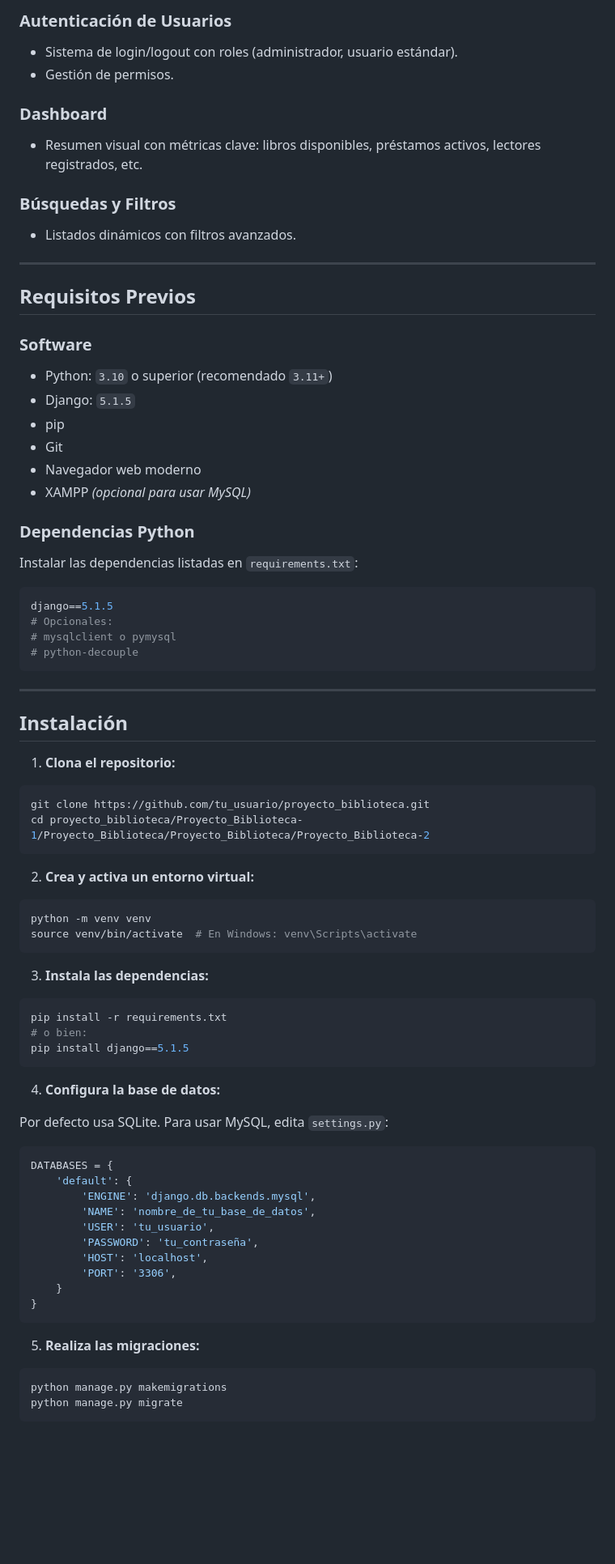
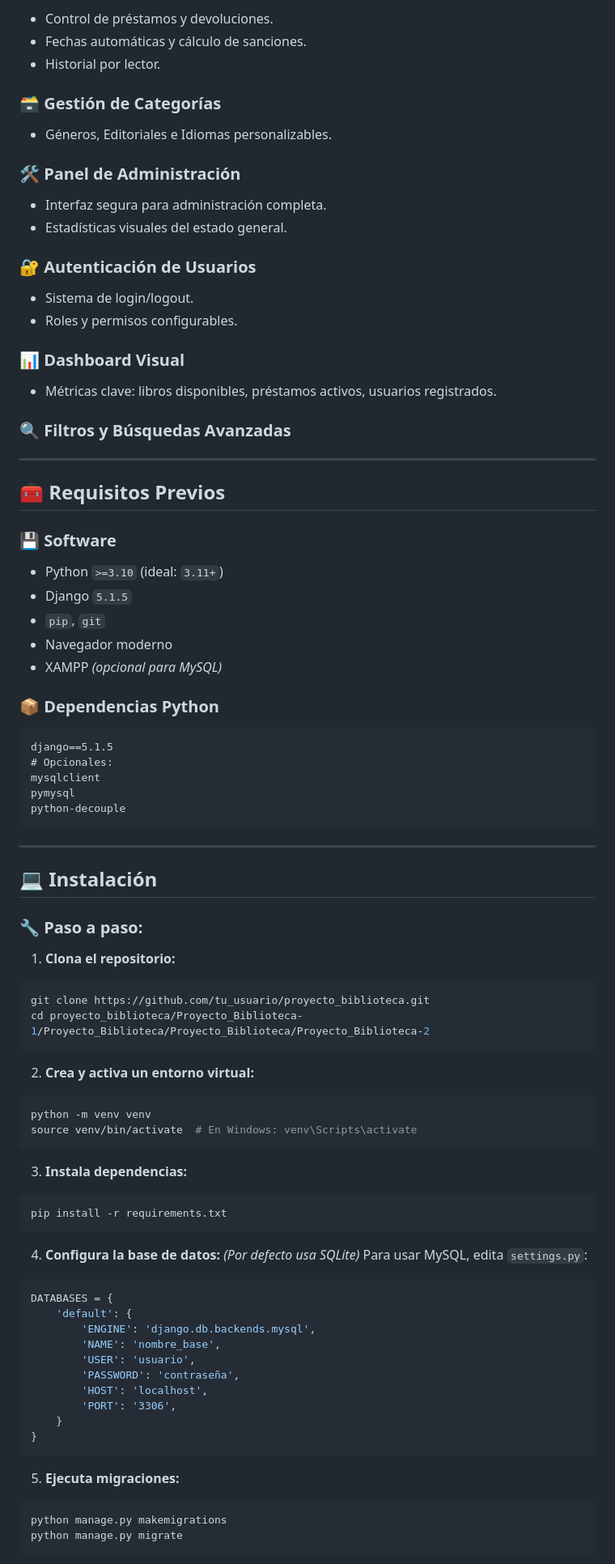
Before and after one commit to BiblioProject/Proyecto_Biblioteca, a Markdown page: README.md, the part around the change printed below. Shown: that part at 81% size. Drawn GitHub-style; blank space fills up the shorter version.

`````diff
--- a/README.md
+++ b/README.md
@@ -62,41 +52,55 @@ Este sistema está diseñado para:
 
-### Autenticación de Usuarios
-- Sistema de login/logout con roles (administrador, usuario estándar).
-- Gestión de permisos.
+* Control de préstamos y devoluciones.
+* Fechas automáticas y cálculo de sanciones.
+* Historial por lector.
 
-### Dashboard
-- Resumen visual con métricas clave: libros disponibles, préstamos activos, lectores registrados, etc.
+### 🗃️ Gestión de Categorías
 
-### Búsquedas y Filtros
-- Listados dinámicos con filtros avanzados.
+* Géneros, Editoriales e Idiomas personalizables.
+
+### 🛠️ Panel de Administración
+
+* Interfaz segura para administración completa.
+* Estadísticas visuales del estado general.
+
+### 🔐 Autenticación de Usuarios
+
+* Sistema de login/logout.
+* Roles y permisos configurables.
+
+### 📊 Dashboard Visual
+
+* Métricas clave: libros disponibles, préstamos activos, usuarios registrados.
+
+### 🔍 Filtros y Búsquedas Avanzadas
 
 ---
 
-## Requisitos Previos
+## 🧰 Requisitos Previos
 
-### Software
+### 💾 Software
 
-- Python: `3.10` o superior (recomendado `3.11+`)
-- Django: `5.1.5`
-- pip
-- Git
-- Navegador web moderno
-- XAMPP *(opcional para usar MySQL)*
+* Python `>=3.10` (ideal: `3.11+`)
+* Django `5.1.5`
+* `pip`, `git`
+* Navegador moderno
+* XAMPP *(opcional para MySQL)*
 
-### Dependencias Python
+### 📦 Dependencias Python
 
-Instalar las dependencias listadas en `requirements.txt`:
-
-```bash
+```txt
 django==5.1.5
 # Opcionales:
-# mysqlclient o pymysql
-# python-decouple
-````
+mysqlclient
+pymysql
+python-decouple
+```
 
 ---
 
-## Instalación
+## 💻 Instalación
+
+### 🔧 Paso a paso:
 
 1. **Clona el repositorio:**
 
@@ -112,32 +116,30 @@ python -m venv venv
 source venv/bin/activate  # En Windows: venv\Scripts\activate
 ```
 
-3. **Instala las dependencias:**
+3. **Instala dependencias:**
 
 ```bash
 pip install -r requirements.txt
-# o bien:
-pip install django==5.1.5
 ```
 
 4. **Configura la base de datos:**
-
-Por defecto usa SQLite. Para usar MySQL, edita `settings.py`:
+   *(Por defecto usa SQLite)*
+   Para usar MySQL, edita `settings.py`:
 
 ```python
 DATABASES = {
     'default': {
         'ENGINE': 'django.db.backends.mysql',
-        'NAME': 'nombre_de_tu_base_de_datos',
-        'USER': 'tu_usuario',
-        'PASSWORD': 'tu_contraseña',
+        'NAME': 'nombre_base',
+        'USER': 'usuario',
+        'PASSWORD': 'contraseña',
         'HOST': 'localhost',
         'PORT': '3306',
     }
 }
 ```
 
-5. **Realiza las migraciones:**
+5. **Ejecuta migraciones:**
 
 ```bash
 python manage.py makemigrations
`````
Also changed, not shown: other parts of README.md (+62 -80 lines).
